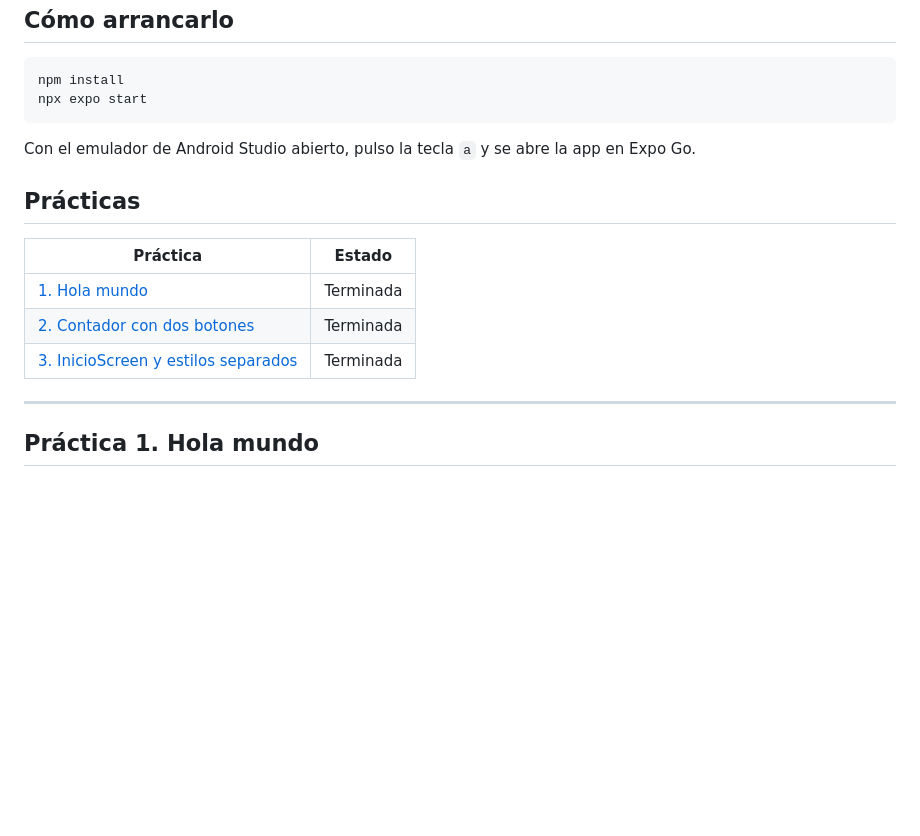
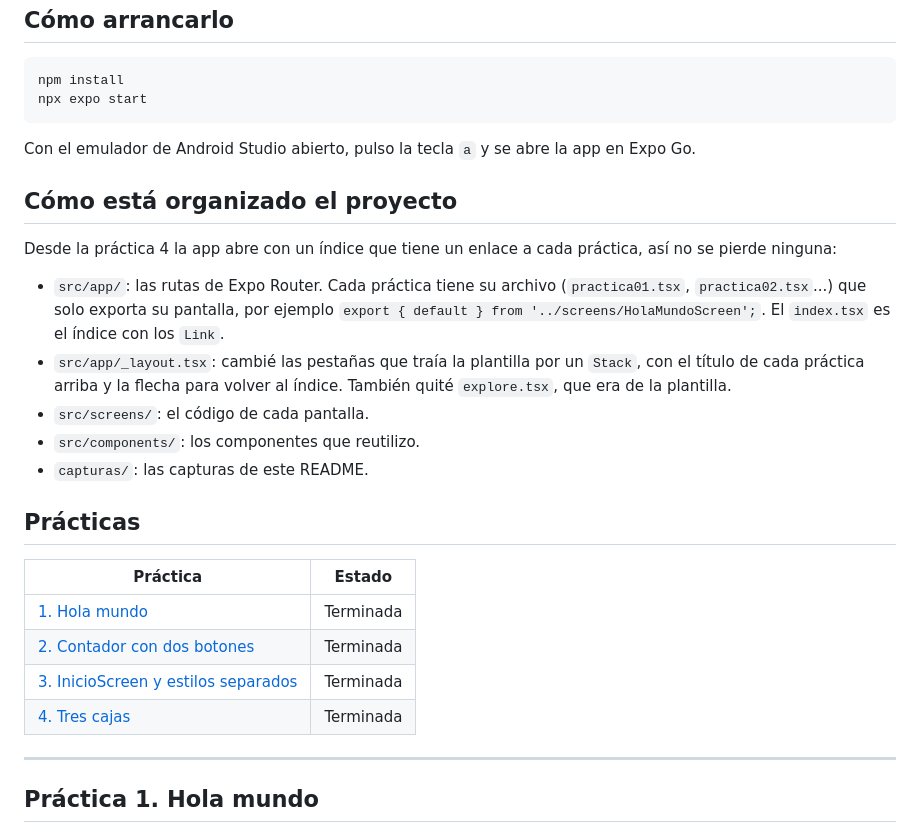
Before and after one commit to diegoalegil/dossier-react-native, a Markdown page: README.md, the part around one of its changes. Drawn GitHub-style; blank space fills up the shorter version.

Commit message:
13/11/2026 - Terminé la práctica 4: hice tres cajas con el componente Caja y el índice de prácticas con Stack

```diff
--- a/README.md
+++ b/README.md
@@ -15,6 +15,16 @@ npx expo start
 
 Con el emulador de Android Studio abierto, pulso la tecla `a` y se abre la app en Expo Go.
 
+## Cómo está organizado el proyecto
+
+Desde la práctica 4 la app abre con un índice que tiene un enlace a cada práctica, así no se pierde ninguna:
+
+- `src/app/`: las rutas de Expo Router. Cada práctica tiene su archivo (`practica01.tsx`, `practica02.tsx`...) que solo exporta su pantalla, por ejemplo `export { default } from '../screens/HolaMundoScreen';`. El `index.tsx` es el índice con los `Link`.
+- `src/app/_layout.tsx`: cambié las pestañas que traía la plantilla por un `Stack`, con el título de cada práctica arriba y la flecha para volver al índice. También quité `explore.tsx`, que era de la plantilla.
+- `src/screens/`: el código de cada pantalla.
+- `src/components/`: los componentes que reutilizo.
+- `capturas/`: las capturas de este README.
+
 ## Prácticas
 
 | Práctica | Estado |
@@ -22,6 +32,7 @@ Con el emulador de Android Studio abierto, pulso la tecla `a` y se abre la app e
 | [1. Hola mundo](#práctica-1-hola-mundo) | Terminada |
 | [2. Contador con dos botones](#práctica-2-contador-con-dos-botones) | Terminada |
 | [3. InicioScreen y estilos separados](#práctica-3-inicioscreen-y-estilos-separados) | Terminada |
+| [4. Tres cajas](#práctica-4-tres-cajas) | Terminada |
 
 ---
 
```
Also changed, not shown: other parts of README.md (+31 -0 lines), capturas/practica-04-tres-cajas.jpg (added), 8 other files.
